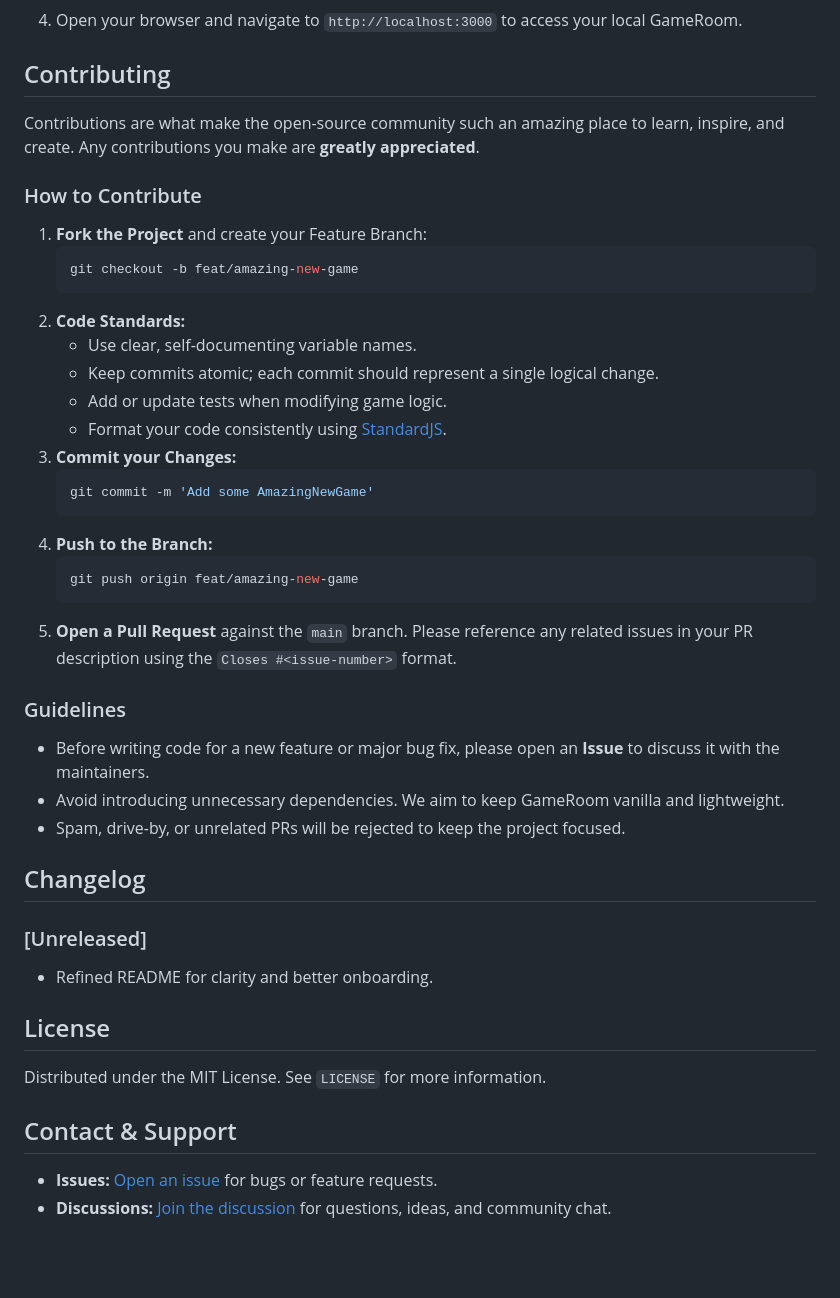
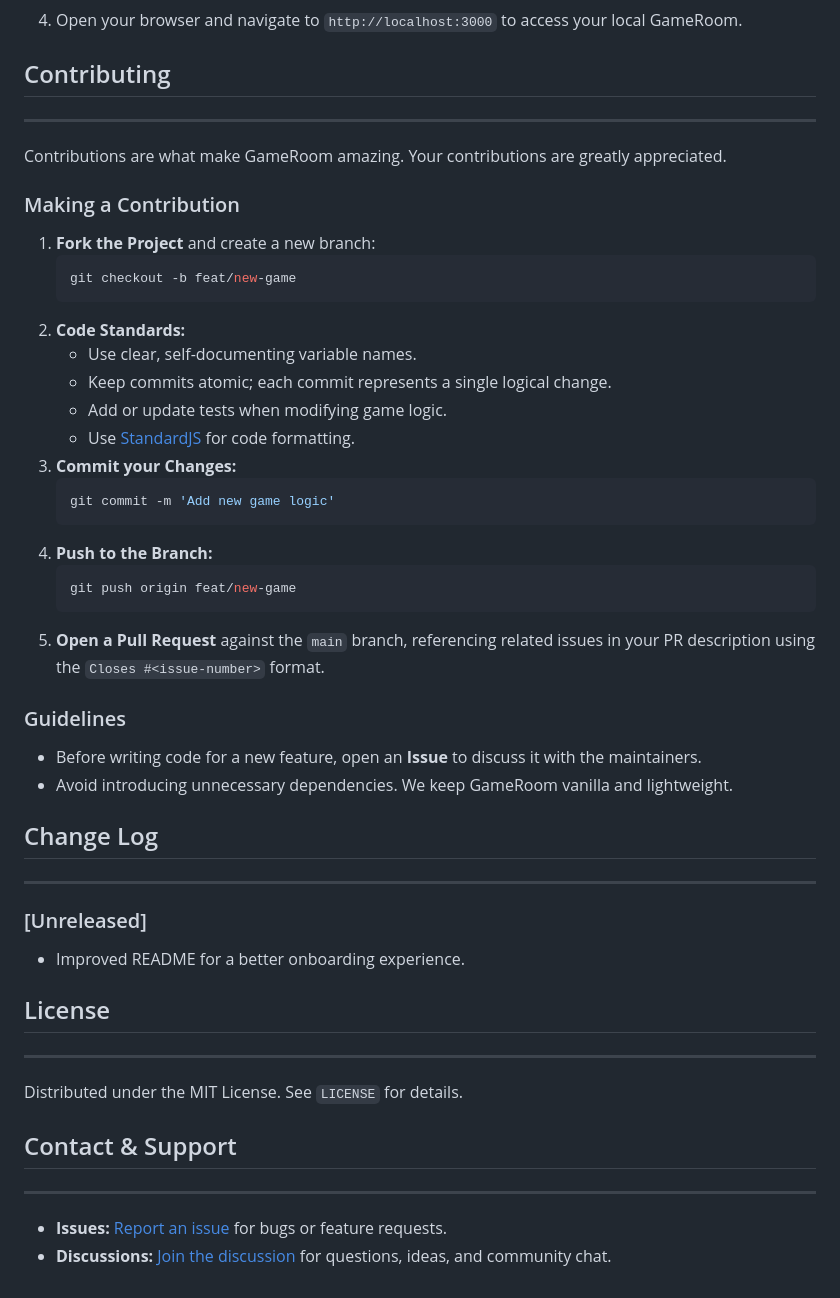
Before and after one commit to shubhyagami/gameroom, a Markdown page: README.md, the part around one of its changes. GitHub-like rendering; blank space fills up the shorter version.

Commit message:
readme: add a few usage details

````diff
--- a/README.md
+++ b/README.md
@@ -47,46 +53,49 @@ Getting a local copy of GameRoom up and running takes just a few minutes.
 4. Open your browser and navigate to `http://localhost:3000` to access your local GameRoom.
 
 ## Contributing
+------------
 
-Contributions are what make the open-source community such an amazing place to learn, inspire, and create. Any contributions you make are **greatly appreciated**.
+Contributions are what make GameRoom amazing. Your contributions are greatly appreciated.
 
-### How to Contribute
+### Making a Contribution
 
-1. **Fork the Project** and create your Feature Branch:
+1. **Fork the Project** and create a new branch:
    ```bash
-   git checkout -b feat/amazing-new-game
+   git checkout -b feat/new-game
    ```
 2. **Code Standards:**
    - Use clear, self-documenting variable names.
-   - Keep commits atomic; each commit should represent a single logical change.
+   - Keep commits atomic; each commit represents a single logical change.
    - Add or update tests when modifying game logic.
-   - Format your code consistently using [StandardJS](https://standardjs.com/).
+   - Use [StandardJS](https://standardjs.com) for code formatting.
 3. **Commit your Changes:**
    ```bash
-   git commit -m 'Add some AmazingNewGame'
+   git commit -m 'Add new game logic'
    ```
 4. **Push to the Branch:**
    ```bash
-   git push origin feat/amazing-new-game
+   git push origin feat/new-game
    ```
-5. **Open a Pull Request** against the `main` branch. Please reference any related issues in your PR description using the `Closes #<issue-number>` format.
+5. **Open a Pull Request** against the `main` branch, referencing related issues in your PR description using the `Closes #<issue-number>` format.
 
 ### Guidelines
 
-- Before writing code for a new feature or major bug fix, please open an **Issue** to discuss it with the maintainers.
-- Avoid introducing unnecessary dependencies. We aim to keep GameRoom vanilla and lightweight.
-- Spam, drive-by, or unrelated PRs will be rejected to keep the project focused.
+- Before writing code for a new feature, open an **Issue** to discuss it with the maintainers.
+- Avoid introducing unnecessary dependencies. We keep GameRoom vanilla and lightweight.
 
-## Changelog
+## Change Log
+------------
 
 ### [Unreleased]
-- Refined README for clarity and better onboarding.
+- Improved README for a better onboarding experience.
 
 ## License
+-----
 
-Distributed under the MIT License. See `LICENSE` for more information.
+Distributed under the MIT License. See `LICENSE` for details.
 
 ## Contact & Support
+------------------
 
-- **Issues:** [Open an issue](https://github.com/shubhyagami/gameroom/issues) for bugs or feature requests.
+- **Issues:** [Report an issue](https://github.com/shubhyagami/gameroom/issues) for bugs or feature requests.
 - **Discussions:** [Join the discussion](https://github.com/shubhyagami/gameroom/discussions) for questions, ideas, and community chat.
````
Also changed, not shown: other parts of README.md (+13 -7 lines).
